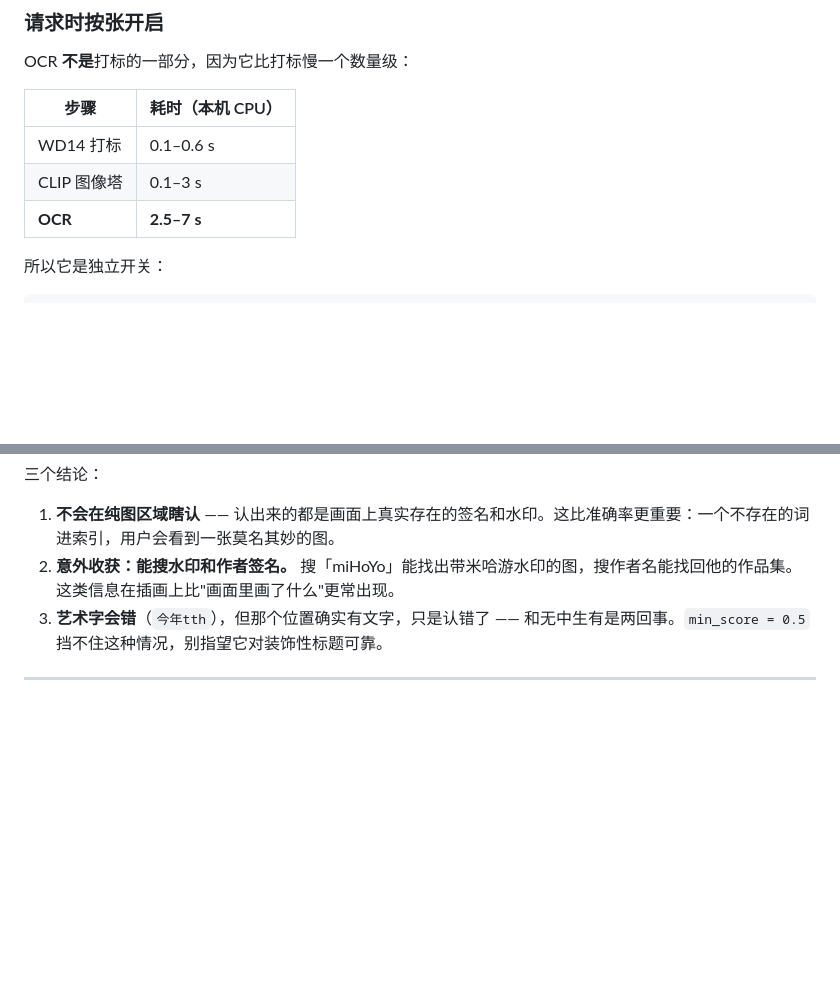
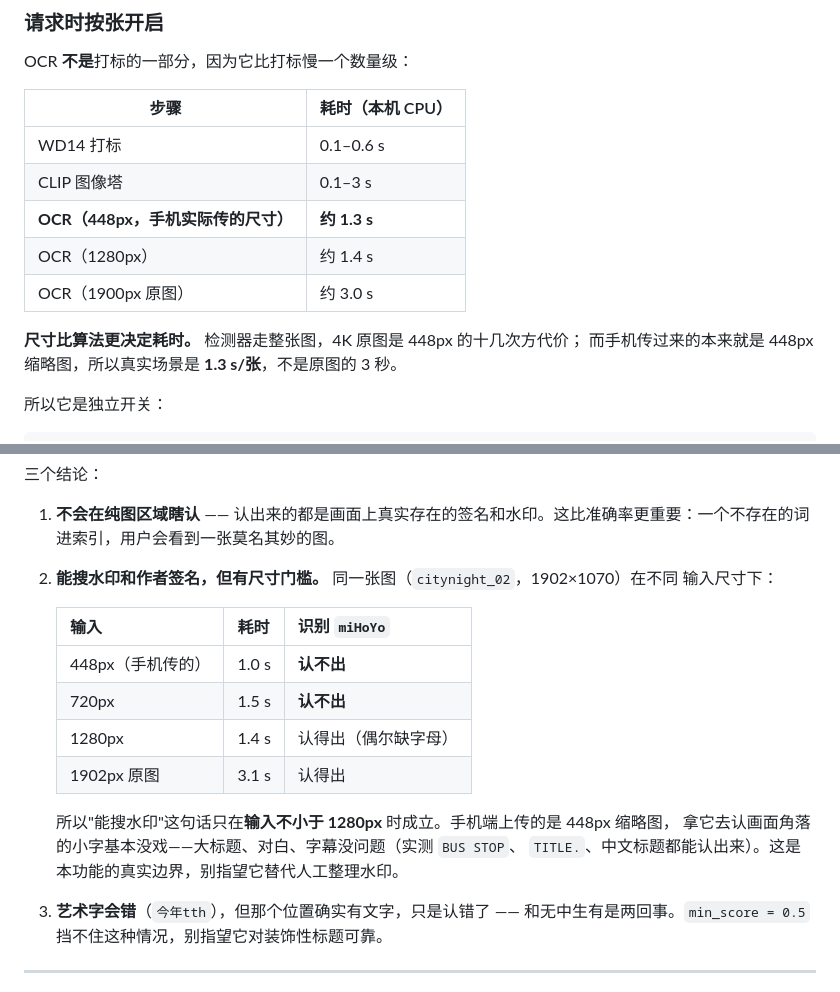
Before and after one commit to Shuul0707/wd14_albumcat, a Markdown page: docs/OCR.md, 2 parts joined by grey strips. Rendered like a GitHub page; blank space fills up the shorter version.

Commit message:
docs: 修正 OCR 的耗时与「能搜水印」说法
两处说得太满，实测后被自己的数据推翻：

1. 原写「OCR 2.5-7 秒/张」，那是**原图**和**首次调用**（含模型预热）的数字。
   手机传的是 448px 缩略图，实测稳定 **1.3 秒/张**。尺寸比算法更决定耗时，
   文档现在按 448 / 1280 / 原图三档分别列。

2. 原写「意外收获：能搜水印」，但没说尺寸前提。同一张图实测：
     448px（手机传的）→ 认不出 miHoYo
     720px            → 认不出
     1280px           → 认得出（偶尔缺字母）
     1902px 原图      → 认得出
   所以这句只在输入 ≥1280px 时成立。手机端拿 448px 去认角落小字基本没戏；
   大标题、对白、字幕没问题（BUS STOP / TITLE. / 中文标题都验证过）。

原图能认、缩略图不能认，这两个结论不冲突，但把它们混成一句「能搜水印」就是错的。

```diff
--- a/docs/OCR.md
+++ b/docs/OCR.md
@@ -39,7 +39,12 @@ OCR **不是**打标的一部分，因为它比打标慢一个数量级：
 | --- | --- |
 | WD14 打标 | 0.1–0.6 s |
 | CLIP 图像塔 | 0.1–3 s |
-| **OCR** | **2.5–7 s** |
+| **OCR（448px，手机实际传的尺寸）** | **约 1.3 s** |
+| OCR（1280px） | 约 1.4 s |
+| OCR（1900px 原图） | 约 3.0 s |
+
+**尺寸比算法更决定耗时。** 检测器走整张图，4K 原图是 448px 的十几次方代价；
+而手机传过来的本来就是 448px 缩略图，所以真实场景是 **1.3 s/张**，不是原图的 3 秒。
 
 所以它是独立开关：
 
@@ -108,7 +113,19 @@ curl http://127.0.0.1:8899/ocr
 三个结论：
 
 1. **不会在纯图区域瞎认** —— 认出来的都是画面上真实存在的签名和水印。这比准确率更重要：一个不存在的词进索引，用户会看到一张莫名其妙的图。
-2. **意外收获：能搜水印和作者签名。** 搜「miHoYo」能找出带米哈游水印的图，搜作者名能找回他的作品集。这类信息在插画上比"画面里画了什么"更常出现。
+2. **能搜水印和作者签名，但有尺寸门槛。** 同一张图（`citynight_02`，1902×1070）在不同
+   输入尺寸下：
+
+   | 输入 | 耗时 | 识别 `miHoYo` |
+   | --- | --- | --- |
+   | 448px（手机传的） | 1.0 s | **认不出** |
+   | 720px | 1.5 s | **认不出** |
+   | 1280px | 1.4 s | 认得出（偶尔缺字母）|
+   | 1902px 原图 | 3.1 s | 认得出 |
+
+   所以"能搜水印"这句话只在**输入不小于 1280px** 时成立。手机端上传的是 448px 缩略图，
+   拿它去认画面角落的小字基本没戏——大标题、对白、字幕没问题（实测 `BUS STOP`、
+   `TITLE.`、中文标题都能认出来）。这是本功能的真实边界，别指望它替代人工整理水印。
 3. **艺术字会错**（`今年tth`），但那个位置确实有文字，只是认错了 —— 和无中生有是两回事。`min_score = 0.5` 挡不住这种情况，别指望它对装饰性标题可靠。
 
 ---
```
